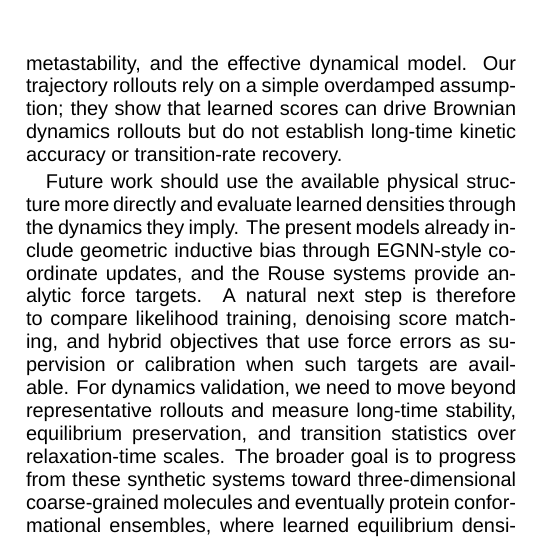
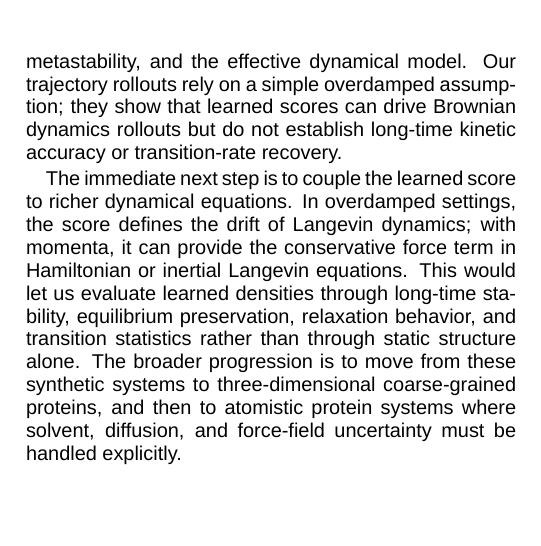
Before and after one commit to gohdavid/juliatex, a LaTeX paper (main.tex): part of one column of page 10 of 18, cut so that both start at the same text, the shorter picture padded with empty space. Compiled offline with XeLaTeX; a missing font is replaced by an installed copy or a similar font.

Commit message:
Revise future work direction

```diff
--- a/main.tex
+++ b/main.tex
@@ -971,11 +971,10 @@ This lets us separate the basic density-to-force question from the additional mo
 Protein conformational ensembles would require more careful treatment of sampling coverage, experimental noise, solvent and coarse-graining effects, metastability, and the effective dynamical model.
 Our trajectory rollouts rely on a simple overdamped assumption; they show that learned scores can drive Brownian dynamics rollouts but do not establish long-time kinetic accuracy or transition-rate recovery.
 
-Future work should use the available physical structure more directly and evaluate learned densities through the dynamics they imply.
-The present models already include geometric inductive bias through EGNN-style coordinate updates, and the Rouse systems provide analytic force targets.
-A natural next step is therefore to compare likelihood training, denoising score matching, and hybrid objectives that use force errors as supervision or calibration when such targets are available.
-For dynamics validation, we need to move beyond representative rollouts and measure long-time stability, equilibrium preservation, and transition statistics over relaxation-time scales.
-The broader goal is to progress from these synthetic systems toward three-dimensional coarse-grained molecules and eventually protein conformational ensembles, where learned equilibrium densities could provide useful effective force fields with quantified uncertainty.
+The immediate next step is to couple the learned score to richer dynamical equations.
+In overdamped settings, the score defines the drift of Langevin dynamics; with momenta, it can provide the conservative force term in Hamiltonian or inertial Langevin equations.
+This would let us evaluate learned densities through long-time stability, equilibrium preservation, relaxation behavior, and transition statistics rather than through static structure alone.
+The broader progression is to move from these synthetic systems to three-dimensional coarse-grained proteins, and then to atomistic protein systems where solvent, diffusion, and force-field uncertainty must be handled explicitly.
 
 We conclude that equilibrium snapshots can contain enough information to recover meaningful score fields under favorable assumptions, and generative density models provide a practical way to extract that information.
 Force-field inference should ultimately be evaluated by the dynamics and forces a model implies, not only by the structures it produces.
```
